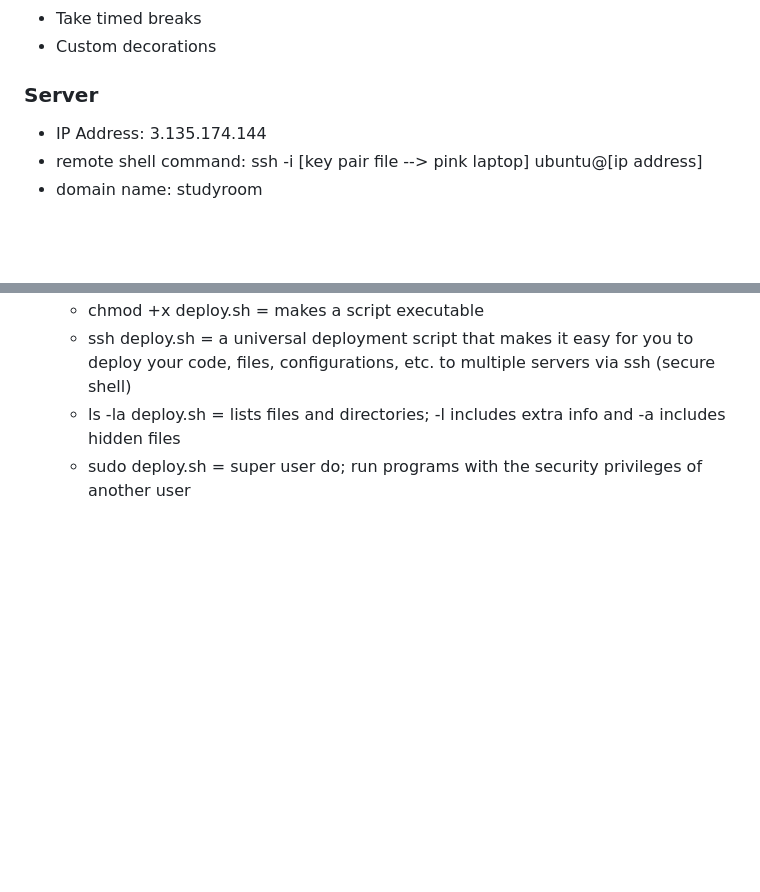
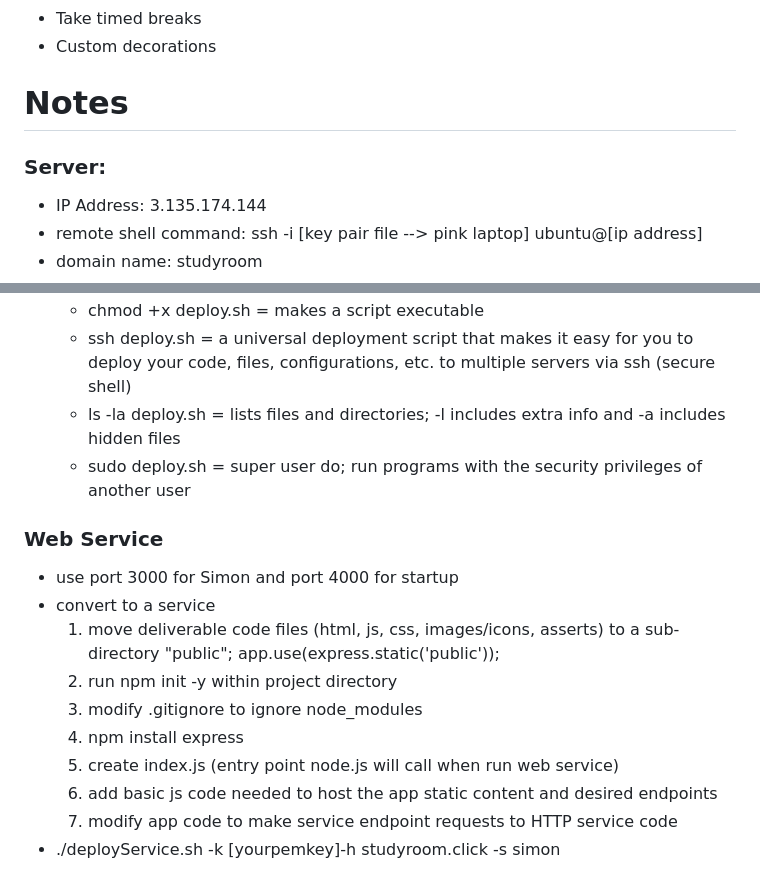
Before and after one commit to lylst3r/startup, a Markdown page: README.md, 2 parts joined by grey strips. Drawn GitHub-style; blank space fills up the shorter version.

```diff
--- a/README.md
+++ b/README.md
@@ -14,7 +14,9 @@ Have you ever been distracted while studying and wished there was a site that he
 - Take timed breaks
 - Custom decorations
 
-### Server
+# Notes
+
+### Server:
 - IP Address: 3.135.174.144
 - remote shell command: ssh -i [key pair file --> pink laptop] ubuntu@[ip address]
 - domain name: studyroom
@@ -79,3 +81,15 @@ Have you ever been distracted while studying and wished there was a site that he
   - ssh deploy.sh = a universal deployment script that makes it easy for you to deploy your code, files, configurations, etc. to multiple servers via ssh (secure shell)
   - ls -la deploy.sh = lists files and directories; -l includes extra info and -a includes hidden files
   - sudo deploy.sh =  super user do; run programs with the security privileges of another user
+
+### Web Service
+- use port 3000 for Simon and port 4000 for startup
+- convert to a service
+  1. move deliverable code files (html, js, css, images/icons, asserts) to a sub-directory "public"; app.use(express.static('public'));
+  2. run npm init -y within project directory
+  3. modify .gitignore to ignore node_modules
+  4. npm install express
+  5. create index.js (entry point node.js will call when run web service)
+  6. add basic js code needed to host the app static content and desired endpoints
+  7. modify app code to make service endpoint requests to HTTP service code
+- ./deployService.sh -k [yourpemkey]-h studyroom.click -s simon
```
Also changed, not shown: other parts of README.md (+5 -5 lines).
